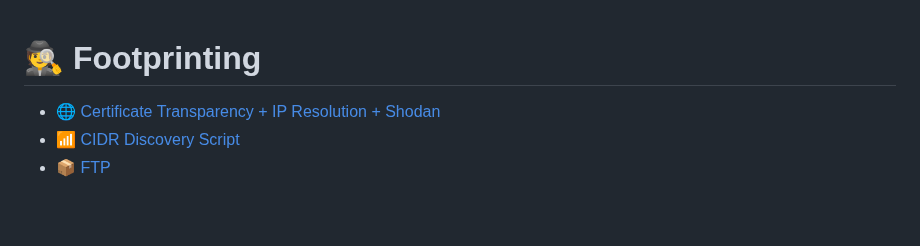
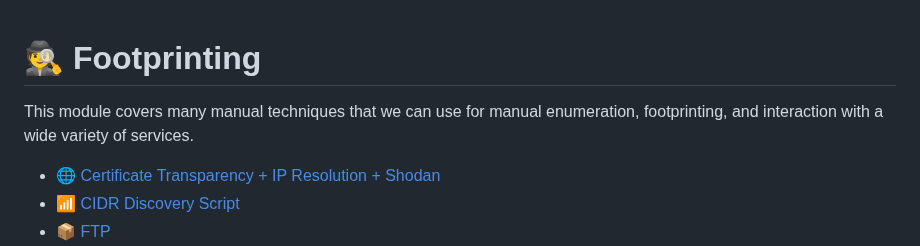
Before and after one commit to Roothulhu/Pwnomicon, a Markdown page: docs/01-footprinting.md, the part around the change. Rendered like a GitHub page; blank space fills up the shorter version.

```diff
--- a/docs/01-footprinting.md
+++ b/docs/01-footprinting.md
@@ -1,4 +1,6 @@
 # 🕵️ Footprinting
+
+This module covers many manual techniques that we can use for manual enumeration, footprinting, and interaction with a wide variety of services.
 
 - [🌐 Certificate Transparency + IP Resolution + Shodan](https://developer.mozilla.org/en-US/docs/Web/Security/Certificate_Transparency)
 - [📶 CIDR Discovery Script](https://docs.infoblox.com/space/netmri760/357468470)
```
